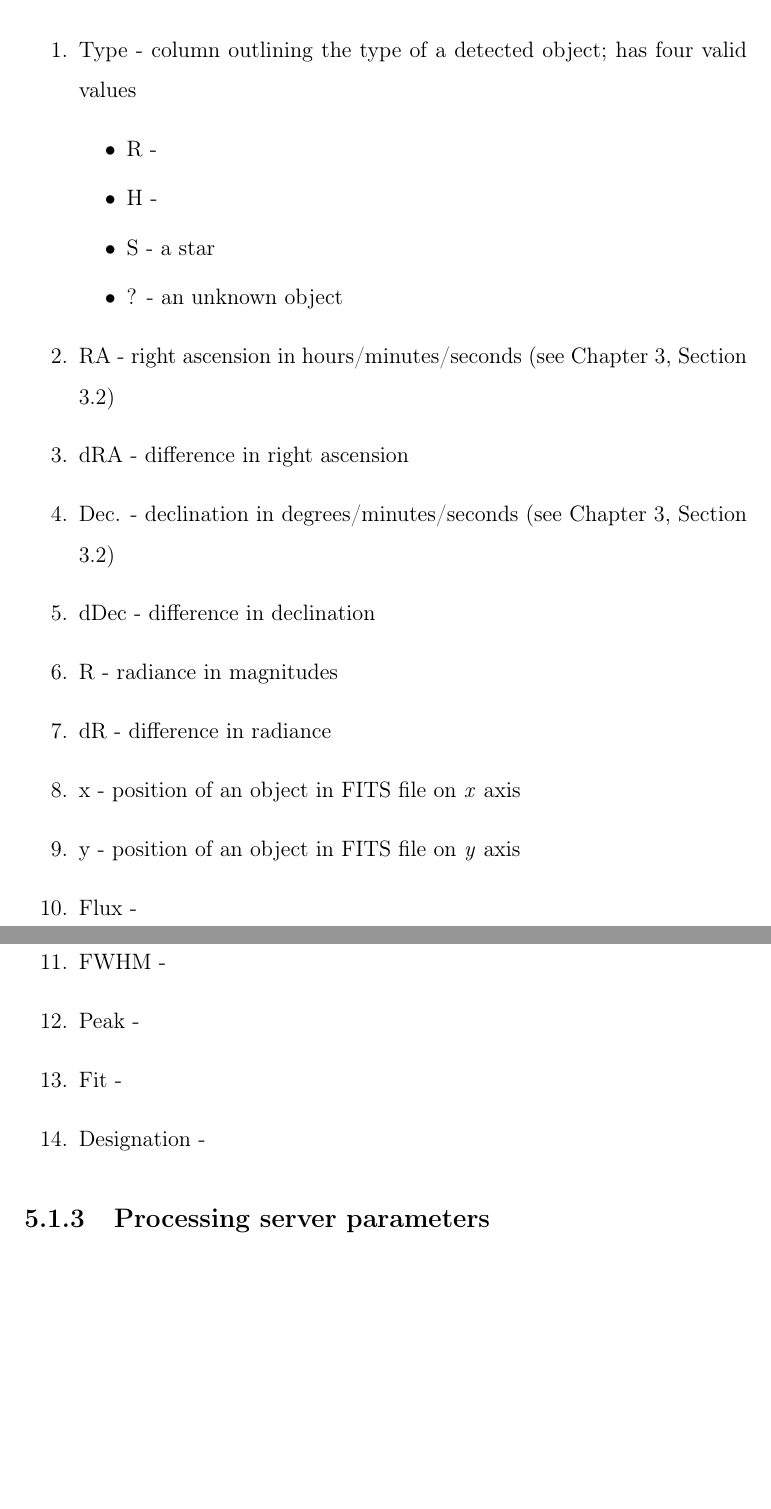
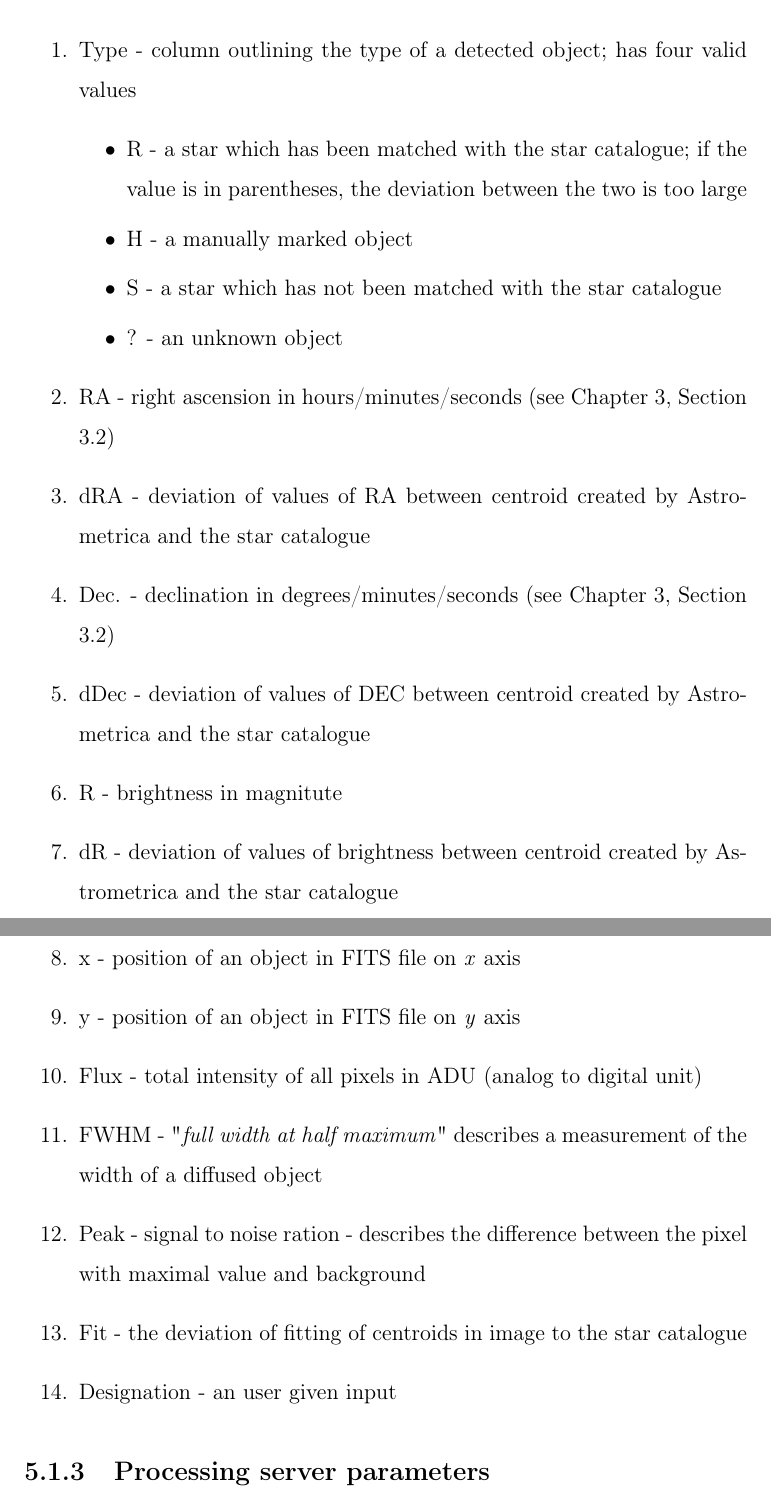
Before and after one commit to krajcovic46/tracklets, a LaTeX thesis (latex_project/main.tex, which reads latex_project/05requirements.tex): two parts of pages 35 and 36 of 41 before the commit and two parts of pages 36 and 37 of 42 after it, joined at a grey line, cut so that both start at the same text, the shorter picture padded with empty space. Compiled offline with pdfLaTeX.

Commit message:
progress

```diff
--- a/latex_project/05requirements.tex
+++ b/latex_project/05requirements.tex
@@ -92,24 +92,24 @@
 	\begin{enumerate}
 		\item Type - column outlining the type of a detected object; has four valid values
 		\begin{itemize}
-			\item R -
-			\item H -
-			\item S - a star
+			\item R - a star which has been matched with the star catalogue; if the value is in parentheses, the deviation between the two is too large
+			\item H - a manually marked object
+			\item S - a star which has not been matched with the star catalogue
 			\item ? - an unknown object
 		\end{itemize}
 		\item RA - right ascension in hours/minutes/seconds (see Chapter \ref{chap:object_dynamics}, Section \ref{sec:ra_dec})
-		\item dRA - difference in right ascension
+		\item dRA - deviation of values of RA between centroid created by Astrometrica and the star catalogue
 		\item Dec. - declination in degrees/minutes/seconds (see Chapter \ref{chap:object_dynamics}, Section \ref{sec:ra_dec})
-		\item dDec - difference in declination
-		\item R - radiance in magnitudes
-		\item dR - difference in radiance
+		\item dDec - deviation of values of DEC between centroid created by Astrometrica and the star catalogue
+		\item R - brightness in magnitute
+		\item dR - deviation of values of brightness between centroid created by Astrometrica and the star catalogue
 		\item x - position of an object in FITS file on \emph{x} axis
 		\item y - position of an object in FITS file on \emph{y} axis
-		\item Flux -
-		\item FWHM -
-		\item Peak -
-		\item Fit -
-		\item Designation -
+		\item Flux - total intensity of all pixels in ADU (analog to digital unit)
+		\item FWHM - "\emph{full width at half maximum}" describes a measurement of the width of a diffused object
+		\item Peak - signal to noise ration - describes the difference between the pixel with maximal value and background
+		\item Fit - the deviation of fitting of centroids in image to the star catalogue
+		\item Designation - an user given input
 	\end{enumerate}
 
 \subsection{Processing server parameters}\label{sec:server_param}
```
Also changed, not shown: latex_project/03object_dynamics.tex (+5 -0 lines), latex_project/main.pdf, 6 other files.
